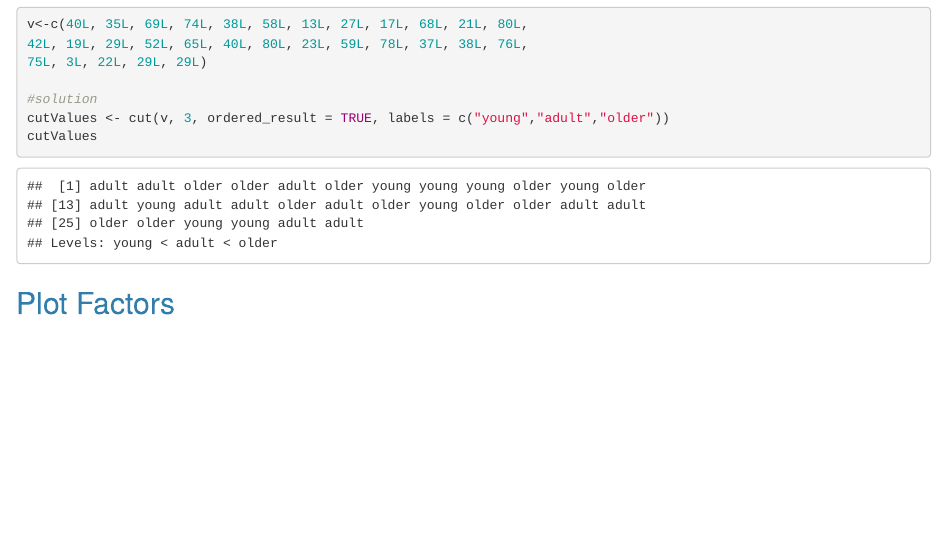
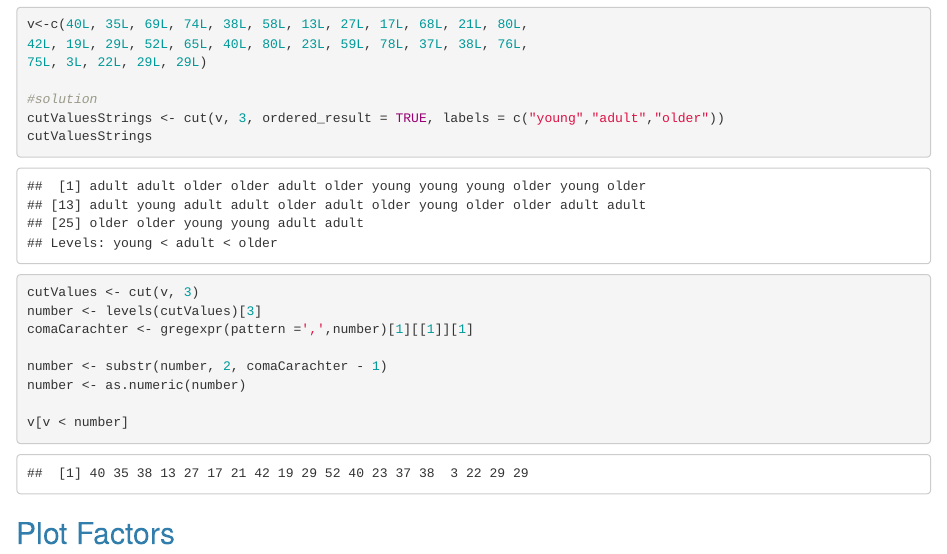
Before and after one commit to RaulGomez99/Datos-Ciencia-y-Sociedad, an R Markdown document (Tema 1/Sesion 3/Ejercicios_SesionR3.Rmd): the page in a window 1100 px wide, from 5960 px down. The pictures show the output file Tema 1/Sesion 3/Ejercicios_SesionR3.html that the author committed with the source, opened offline.

Commit message:
Updated sesion 3 < older

````diff
--- a/Tema 1/Sesion 3/Ejercicios_SesionR3.Rmd
+++ b/Tema 1/Sesion 3/Ejercicios_SesionR3.Rmd
@@ -165,9 +165,17 @@ v<-c(40L, 35L, 69L, 74L, 38L, 58L, 13L, 27L, 17L, 68L, 21L, 80L,
 75L, 3L, 22L, 29L, 29L)
 
 #solution
-cutValues <- cut(v, 3, ordered_result = TRUE, labels = c("young","adult","older"))
-cutValues
+cutValuesStrings <- cut(v, 3, ordered_result = TRUE, labels = c("young","adult","older"))
+cutValuesStrings
 
+cutValues <- cut(v, 3)
+number <- levels(cutValues)[3]
+comaCarachter <- gregexpr(pattern =',',number)[1][[1]][1]
+
+number <- substr(number, 2, comaCarachter - 1)
+number <- as.numeric(number)
+
+v[v < number]
 ```
 
 
````
Also changed, not shown: Tema 1/Sesion 3/Ejercicios_SesionR3.html.
